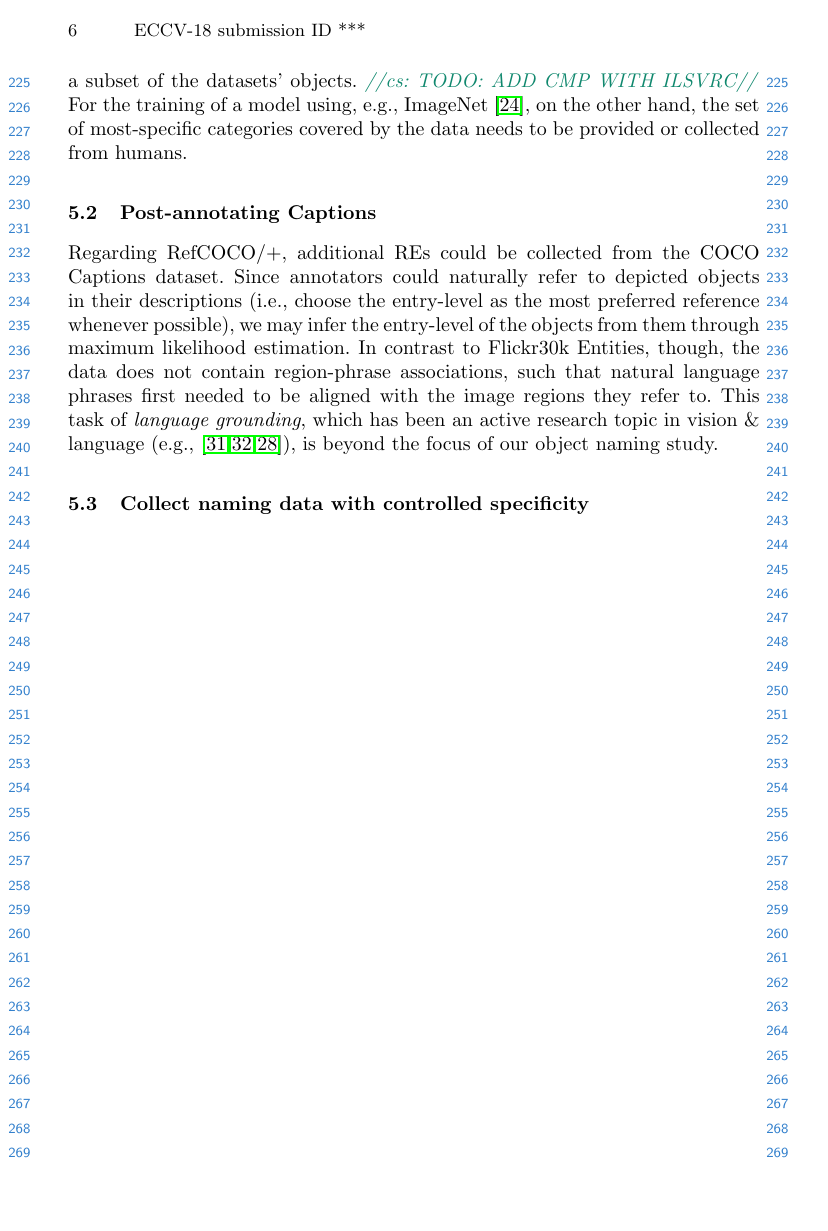
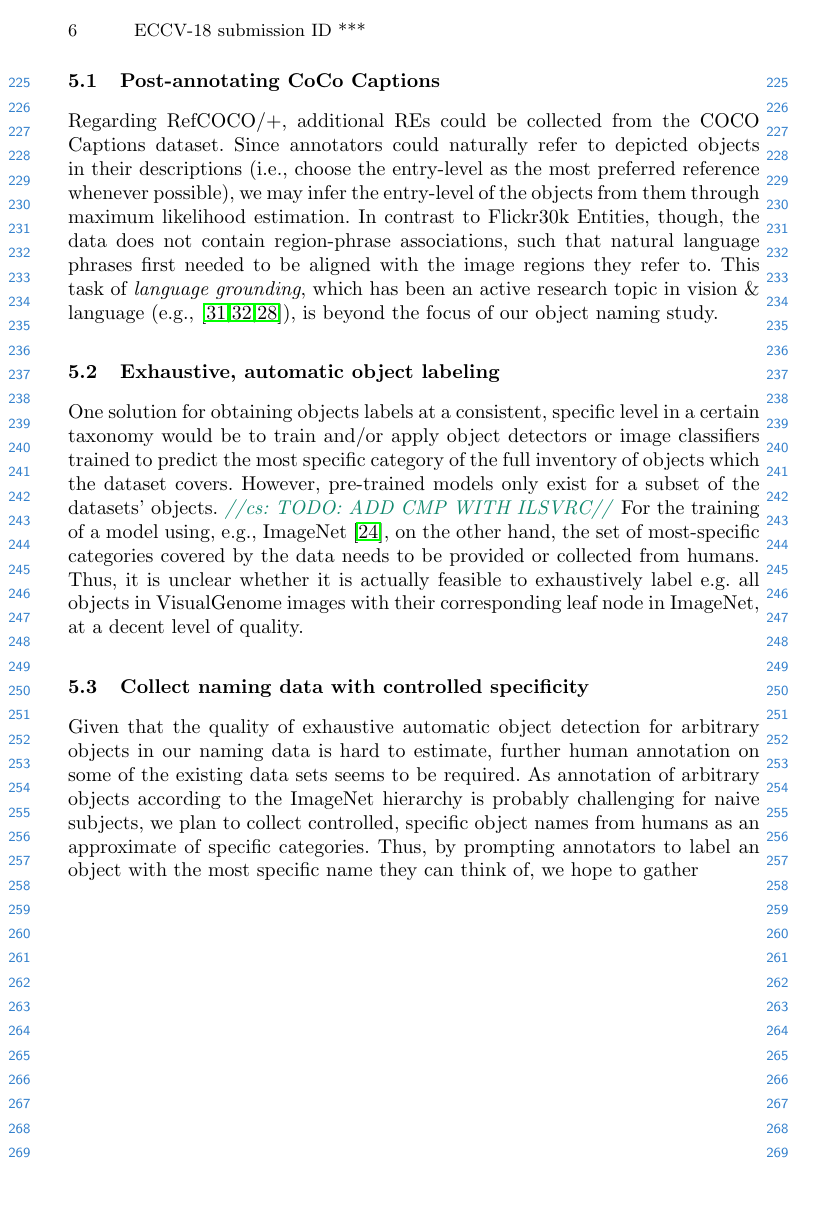
Before and after one commit to sinazarriess/many_names_collection, a LaTeX thesis (papers/SiVL2018/sivl_2018_6pages.tex): page 6 of 8. Compiled offline with pdfLaTeX.

Commit message:
intermediate commit

```diff
--- a/papers/SiVL2018/sivl_2018_6pages.tex
+++ b/papers/SiVL2018/sivl_2018_6pages.tex
@@ -237,8 +235,4 @@ As discussed in Section \ref{sec:resources}, none of the corpora that contain na
-An alternative would be to apply object detectors or image classifiers trained to predict the most specific category of the full inventory of objects which the dataset covers.
-However, pre-trained models only exist for a subset of the datasets' objects. \cs{TODO: ADD CMP WITH ILSVRC}
-For the training of a model using, e.g., ImageNet \cite{imagenet_cvpr09}, on the other hand, the  set of most-specific categories covered by the data needs to be provided or collected from humans.
-
-\subsection{Post-annotating Captions}
+\subsection{Post-annotating CoCo Captions}
 Regarding \refcoco/+, additional REs could be collected from the COCO Captions dataset. %, which provides 5 natural language descriptions for each image in MS COCO.
 Since annotators could naturally refer to depicted objects in their descriptions (i.e.,~choose the entry-level as the most preferred reference whenever possible), we may infer the entry-level of the objects from them through maximum likelihood estimation.
 %
@@ -247,7 +241,20 @@ such that natural language phrases first needed to be aligned with the image reg
 This task of \textit{language grounding}, which has been an active research topic in vision \& language (e.g.,~\cite{kong2014what,karpathy2015deep,rohrbach2016grounding}), is beyond the focus of our object naming study.
 % We could also examine the bias shift of speakers (e.g.,~sparrow vs. bird may depend on the person)
 
+\subsection{Exhaustive, automatic object labeling}
+
+One solution for obtaining objects labels at a consistent, specific level in a certain taxonomy would be to train and/or apply object detectors or image classifiers trained to predict the most specific category of the full inventory of objects which the dataset covers.
+However, pre-trained models only exist for a subset of the datasets' objects. \cs{TODO: ADD CMP WITH ILSVRC}
+For the training of a model using, e.g., ImageNet \cite{imagenet_cvpr09}, on the other hand, the  set of most-specific categories covered by the data needs to be provided or collected from humans.
+Thus, it is unclear whether it is actually feasible to exhaustively label e.g. all objects in VisualGenome images with their corresponding leaf node in ImageNet, at a decent level of quality.
+
+
+
 \subsection{Collect naming data with controlled specificity}
+
+Given that the quality of exhaustive automatic object detection for arbitrary objects in our naming data is hard to estimate, further human annotation on some of the existing data sets seems to be required.
+As annotation of arbitrary objects according to the ImageNet hierarchy is probably challenging for naive subjects, we plan to collect controlled, specific object names from humans as an approximate of specific categories.
+Thus, by prompting annotators to label an object with the most specific name they can think of, we hope to gather
 
 
 %\label{sec:future_proposal}
```
Also changed, not shown: papers/SiVL2018/sivl_2018_6pages.pdf, papers/SiVL2018/sivl_2018_6pages.tex (4 more changed lines).
